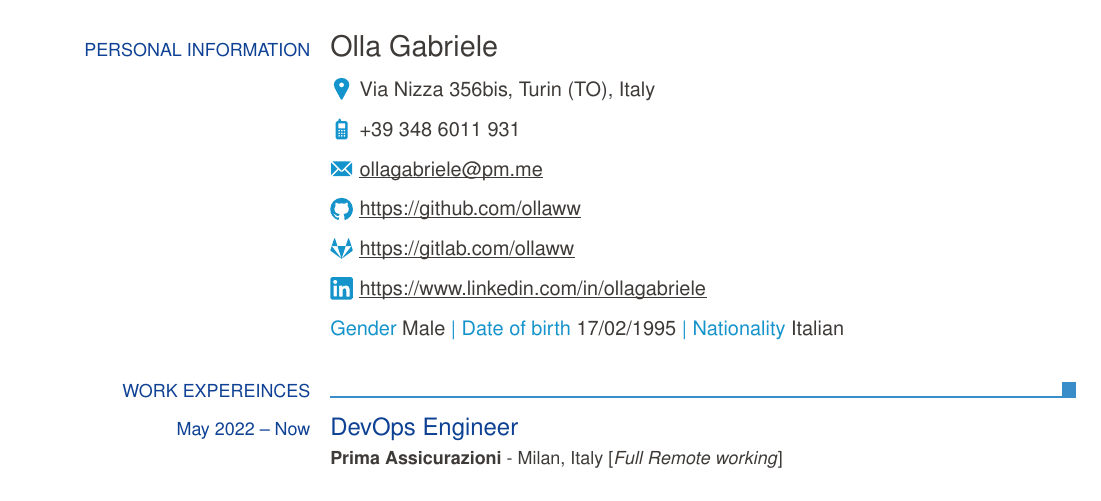
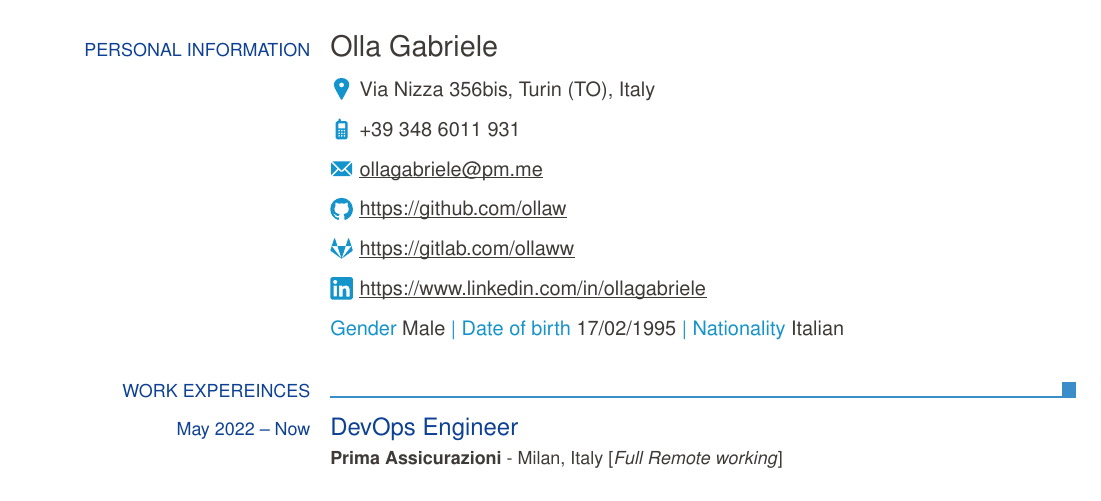
Before and after one commit to ollaw/latexcv, a LaTeX CV (cv-en.tex): part of page 1 of 2, cut so that both start at the same text. Compiled offline with pdfLaTeX.

Commit message:
changes github username

```diff
--- a/cv-en.tex
+++ b/cv-en.tex
@@ -10,7 +10,7 @@
 \ecvmobile{+39 348 6011 931}
 \ecvemail{ollagabriele@pm.me}
 \ecvgitlabpage{https://gitlab.com/ollaww}
-\ecvgithubpage{https://github.com/ollaww}
+\ecvgithubpage{https://github.com/ollaw}
 \ecvlinkedinpage{https://www.linkedin.com/in/ollagabriele}
 
 \ecvgender{Male}
```
Also changed, not shown: cv-it.tex (+1 -1 lines).
